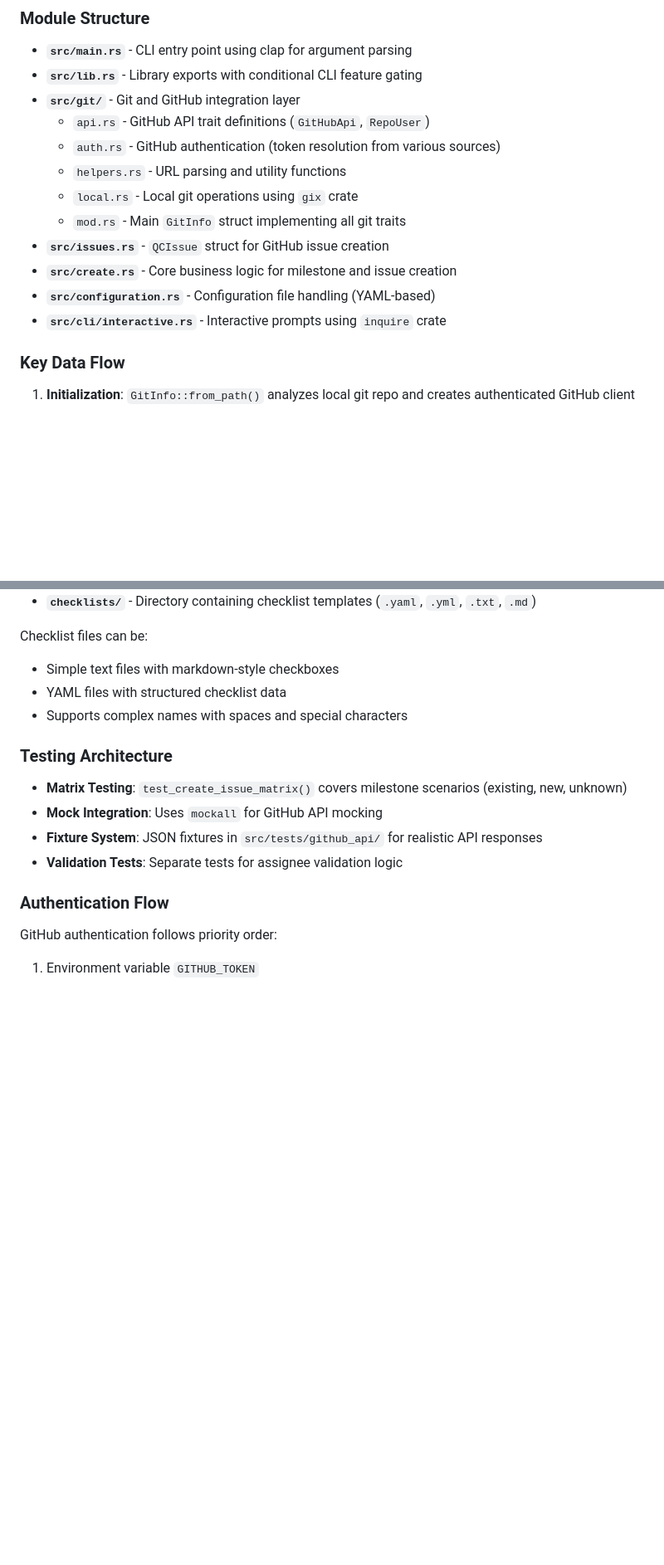
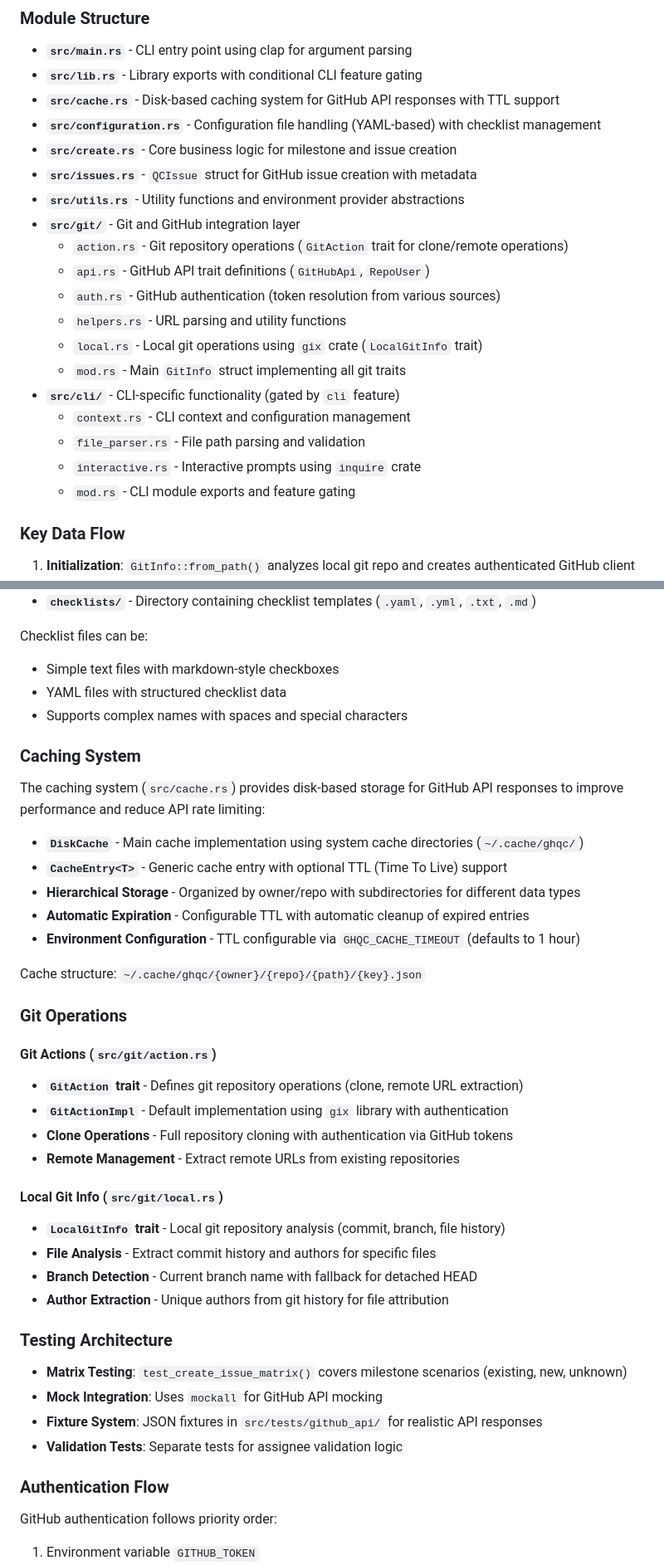
Before and after one commit to A2-ai/ghqctoolkit, a Markdown page: CLAUDE.md, 2 parts joined by grey strips. Shown: that part at 83% size. Rendered like a GitHub page; blank space fills up the shorter version.

```diff
--- a/CLAUDE.md
+++ b/CLAUDE.md
@@ -52,16 +52,23 @@ cargo run --all-features -- issue --help
 
 - **`src/main.rs`** - CLI entry point using clap for argument parsing
 - **`src/lib.rs`** - Library exports with conditional CLI feature gating
+- **`src/cache.rs`** - Disk-based caching system for GitHub API responses with TTL support
+- **`src/configuration.rs`** - Configuration file handling (YAML-based) with checklist management
+- **`src/create.rs`** - Core business logic for milestone and issue creation
+- **`src/issues.rs`** - `QCIssue` struct for GitHub issue creation with metadata
+- **`src/utils.rs`** - Utility functions and environment provider abstractions
 - **`src/git/`** - Git and GitHub integration layer
+  - `action.rs` - Git repository operations (`GitAction` trait for clone/remote operations)
   - `api.rs` - GitHub API trait definitions (`GitHubApi`, `RepoUser`)
   - `auth.rs` - GitHub authentication (token resolution from various sources)
   - `helpers.rs` - URL parsing and utility functions
-  - `local.rs` - Local git operations using `gix` crate
+  - `local.rs` - Local git operations using `gix` crate (`LocalGitInfo` trait)
   - `mod.rs` - Main `GitInfo` struct implementing all git traits
-- **`src/issues.rs`** - `QCIssue` struct for GitHub issue creation
-- **`src/create.rs`** - Core business logic for milestone and issue creation
-- **`src/configuration.rs`** - Configuration file handling (YAML-based)
-- **`src/cli/interactive.rs`** - Interactive prompts using `inquire` crate
+- **`src/cli/`** - CLI-specific functionality (gated by `cli` feature)
+  - `context.rs` - CLI context and configuration management
+  - `file_parser.rs` - File path parsing and validation
+  - `interactive.rs` - Interactive prompts using `inquire` crate
+  - `mod.rs` - CLI module exports and feature gating
 
 ### Key Data Flow
 
@@ -82,6 +89,32 @@ Checklist files can be:
 - YAML files with structured checklist data
 - Supports complex names with spaces and special characters
 
+### Caching System
+
+The caching system (`src/cache.rs`) provides disk-based storage for GitHub API responses to improve performance and reduce API rate limiting:
+
+- **`DiskCache`** - Main cache implementation using system cache directories (`~/.cache/ghqc/`)
+- **`CacheEntry<T>`** - Generic cache entry with optional TTL (Time To Live) support
+- **Hierarchical Storage** - Organized by owner/repo with subdirectories for different data types
+- **Automatic Expiration** - Configurable TTL with automatic cleanup of expired entries
+- **Environment Configuration** - TTL configurable via `GHQC_CACHE_TIMEOUT` (defaults to 1 hour)
+
+Cache structure: `~/.cache/ghqc/{owner}/{repo}/{path}/{key}.json`
+
+### Git Operations
+
+#### Git Actions (`src/git/action.rs`)
+- **`GitAction` trait** - Defines git repository operations (clone, remote URL extraction)
+- **`GitActionImpl`** - Default implementation using `gix` library with authentication
+- **Clone Operations** - Full repository cloning with authentication via GitHub tokens
+- **Remote Management** - Extract remote URLs from existing repositories
+
+#### Local Git Info (`src/git/local.rs`)
+- **`LocalGitInfo` trait** - Local git repository analysis (commit, branch, file history)
+- **File Analysis** - Extract commit history and authors for specific files
+- **Branch Detection** - Current branch name with fallback for detached HEAD
+- **Author Extraction** - Unique authors from git history for file attribution
+
 ### Testing Architecture
 
 - **Matrix Testing**: `test_create_issue_matrix()` covers milestone scenarios (existing, new, unknown)
```
Also changed, not shown: other parts of CLAUDE.md (+40 -2 lines).
